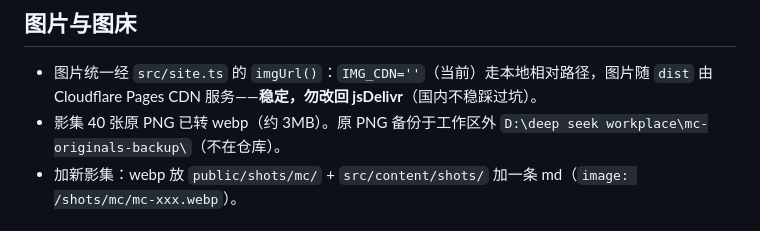
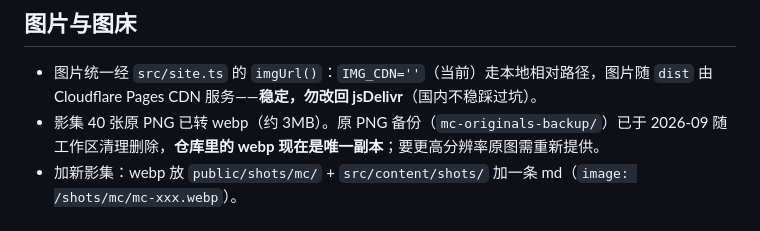
Before and after one commit to CloudWingX/cloudwing, a Markdown page: CODEX.md, the part around the change. Rendered like a GitHub page.

```diff
--- a/CODEX.md
+++ b/CODEX.md
@@ -58,7 +58,7 @@ plugins/vite-cjs-inline-shim.mjs ← 构建 shim（勿删，见“构建坑”
 
 ## 图片与图床
 - 图片统一经 `src/site.ts` 的 `imgUrl()`：`IMG_CDN=''`（当前）走本地相对路径，图片随 `dist` 由 Cloudflare Pages CDN 服务——**稳定，勿改回 jsDelivr**（国内不稳踩过坑）。
-- 影集 40 张原 PNG 已转 webp（约 3MB）。原 PNG 备份于工作区外 `D:\deep seek workplace\mc-originals-backup\`（不在仓库）。
+- 影集 40 张原 PNG 已转 webp（约 3MB）。原 PNG 备份（`mc-originals-backup/`）已于 2026-09 随工作区清理删除，**仓库里的 webp 现在是唯一副本**；要更高分辨率原图需重新提供。
 - 加新影集：webp 放 `public/shots/mc/` + `src/content/shots/` 加一条 md（`image: /shots/mc/mc-xxx.webp`）。
 
 ## 作品（works）怎么加
```
Also changed, not shown: README.md (+2 -2 lines).
